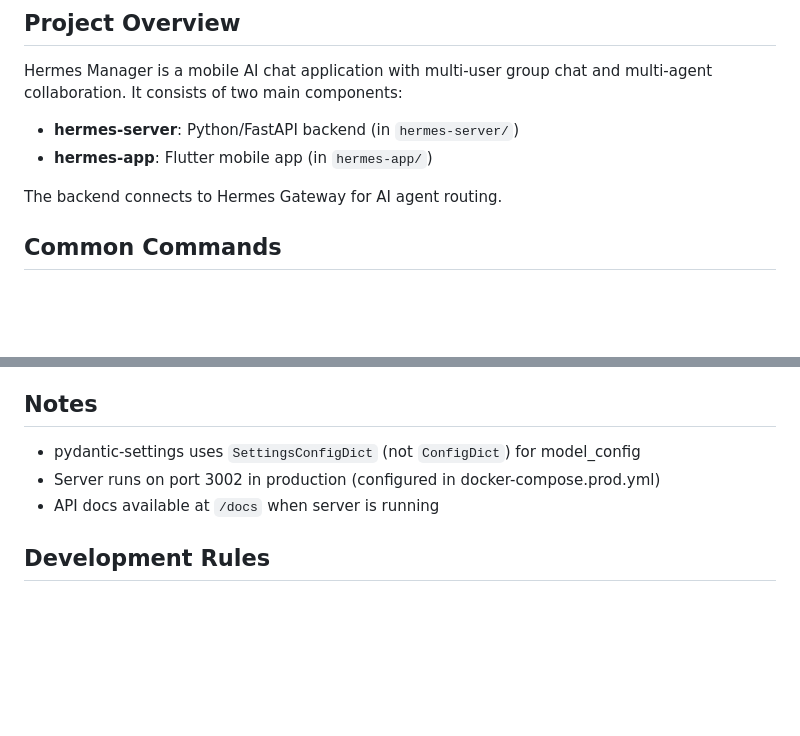
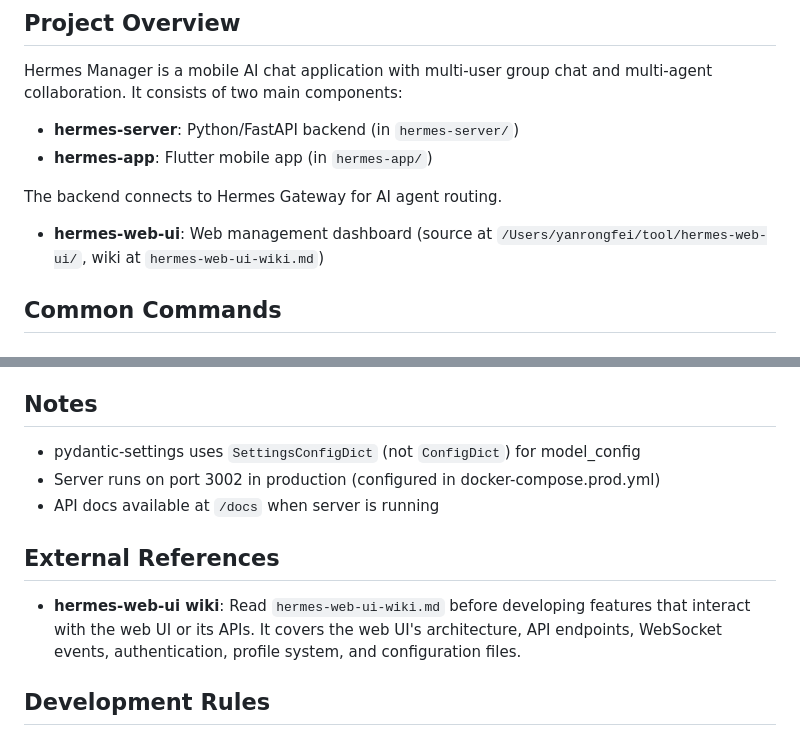
Before and after one commit to yanrongfei/hermes-manager, a Markdown page: CLAUDE.md, 2 parts joined by grey strips. GitHub-like rendering; blank space fills up the shorter version.

Commit message:
docs: add hermes-web-ui wiki and reference in CLAUDE.md
Co-Authored-By: Claude Opus 4.7 <noreply@anthropic.com>

```diff
--- a/CLAUDE.md
+++ b/CLAUDE.md
@@ -9,6 +9,8 @@ Hermes Manager is a mobile AI chat application with multi-user group chat and mu
 - **hermes-app**: Flutter mobile app (in `hermes-app/`)
 
 The backend connects to Hermes Gateway for AI agent routing.
+
+- **hermes-web-ui**: Web management dashboard (source at `/Users/yanrongfei/tool/hermes-web-ui/`, wiki at `hermes-web-ui-wiki.md`)
 
 ## Common Commands
 
@@ -84,6 +86,10 @@ Uses Flutter with Riverpod for state management, dio for HTTP, and go_router for
 - Server runs on port 3002 in production (configured in docker-compose.prod.yml)
 - API docs available at `/docs` when server is running
 
+## External References
+
+- **hermes-web-ui wiki**: Read `hermes-web-ui-wiki.md` before developing features that interact with the web UI or its APIs. It covers the web UI's architecture, API endpoints, WebSocket events, authentication, profile system, and configuration files.
+
 ## Development Rules
 
 - **Every code change must be tested and pass before committing/pushing.**
```
Also changed, not shown: hermes-web-ui-wiki.md (added, +284 -0 lines).
